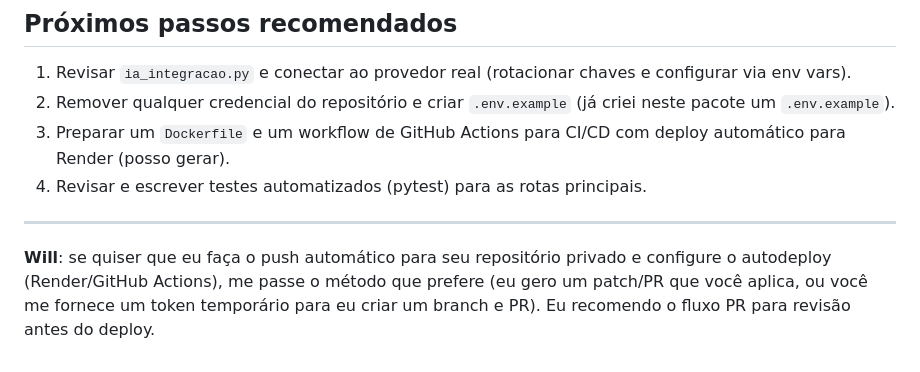
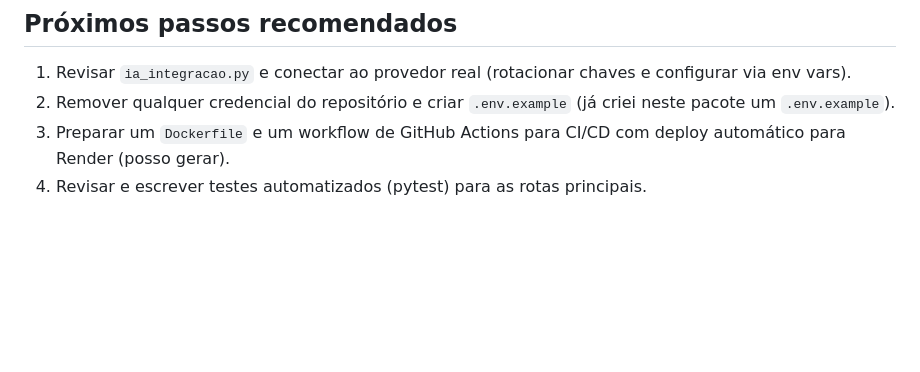
Before and after one commit to WilsonNous/nous_crm_church_v1, a Markdown page: README.md, the part around the change. Drawn GitHub-style; blank space fills up the shorter version.

```diff
--- a/README.md
+++ b/README.md
@@ -62,6 +62,3 @@ Abra `http://localhost:5000/health` para checar status.
 2. Remover qualquer credencial do repositório e criar `.env.example` (já criei neste pacote um `.env.example`).
 3. Preparar um `Dockerfile` e um workflow de GitHub Actions para CI/CD com deploy automático para Render (posso gerar).
 4. Revisar e escrever testes automatizados (pytest) para as rotas principais.
-
----
-**Will**: se quiser que eu faça o push automático para seu repositório privado e configure o autodeploy (Render/GitHub Actions), me passe o método que prefere (eu gero um patch/PR que você aplica, ou você me fornece um token temporário para eu criar um branch e PR). Eu recomendo o fluxo PR para revisão antes do deploy.
```
